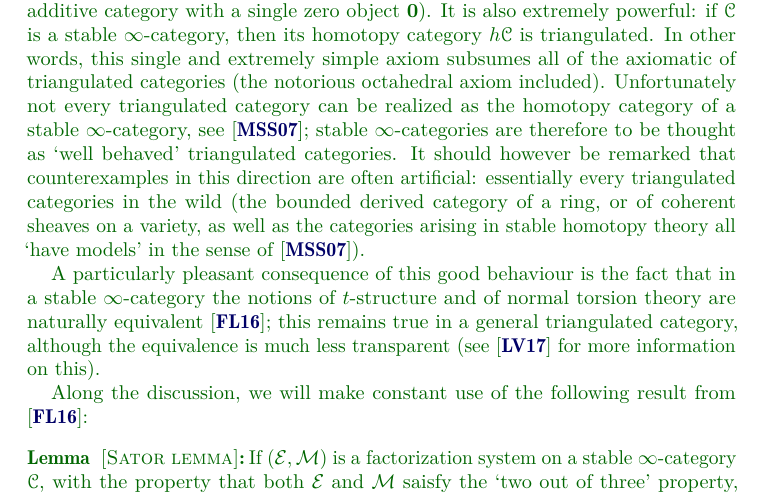
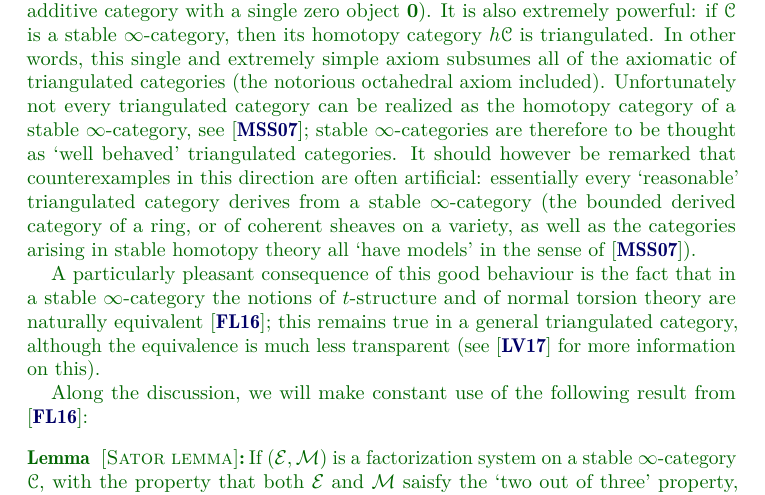
Before and after one commit to tetrapharmakon/hrts-n-tow, a LaTeX paper (hearts-revised.tex, which reads files/01-abs-intro-revised.tex): part of page 4 of 46, cut so that both start at the same text. Compiled offline with pdfLaTeX.

Commit message:
minime modifiche e quache refuso corretto

```diff
--- a/files/01-abs-intro-revised.tex
+++ b/files/01-abs-intro-revised.tex
@@ -63,7 +63,7 @@ Z\ar[r]&T
 in $\C$ is a pushout if and only if it is a pullback.
 \end{definition*}
 We will henceforth call these diagrams \emph{pullout diagrams} or simply \emph{pullouts}.
-The pullout axiom is inherently $\infty$-categorical: the only ordinary category with finite limits and colimits satisfying it is the trivial category (i.e. the terminal additive category with a single zero object $\bf 0$). It is also extremely powerful: if $\C$ is a stable $\infty$-category, then its homotopy category $h\C$ is triangulated. In other words, this single and extremely simple axiom subsumes all of the axiomatic of triangulated categories (the notorious octahedral axiom included). Unfortunately not every triangulated category can be realized as the homotopy category of a stable $\infty$-category, see \cite{MR2342636}; stable $\infty$-categories are therefore to be thought as `well behaved' triangulated categories. It should however be remarked that counterexamples in this direction are often artificial: essentially every triangulated categories in the wild (the bounded derived category of a ring, or of coherent sheaves on a variety, as well as the categories arising in stable homotopy theory all `have models'  in the sense of \cite{MR2342636}).
+The pullout axiom is inherently $\infty$-categorical: the only ordinary category with finite limits and colimits satisfying it is the trivial category (i.e. the terminal additive category with a single zero object $\bf 0$). It is also extremely powerful: if $\C$ is a stable $\infty$-category, then its homotopy category $h\C$ is triangulated. In other words, this single and extremely simple axiom subsumes all of the axiomatic of triangulated categories (the notorious octahedral axiom included). Unfortunately not every triangulated category can be realized as the homotopy category of a stable $\infty$-category, see \cite{MR2342636}; stable $\infty$-categories are therefore to be thought as `well behaved' triangulated categories. It should however be remarked that counterexamples in this direction are often artificial: essentially every `reasonable' triangulated category  derives from a stable $\infty$-category  (the bounded derived category of a ring, or of coherent sheaves on a variety, as well as the categories arising in stable homotopy theory all `have models'  in the sense of \cite{MR2342636}).
 
 A particularly pleasant consequence of this good behaviour is the fact that in a stable $\infty$-category the notions of $t$-structure and of normal torsion theory are naturally equivalent \cite{Fiorenza2014}; this remains true in a general triangulated category, although the equivalence is much less transparent (see \cite{tderiv} for more information on this).
 % it is shown in \cite{Fiorenza2014} that if $(\E,\M)$ is a factorization system on a stable $\infty$-category $\C$ with the property that both $\E$ and $\M$ are 3-for-2 classes then for every object $A\in\C$ an initial arrow $0\to A$ lies in $\E$ or $\M$ \emph{if and only if} the terminal arrow $A\to 0$ of the same object lies in the class. This initial/terminal symmetry, called the `Sator lemma' in \cite{Fiorenza2014} will be used several times in what follows.
```
Also changed, not shown: files/04-towers-revised.tex (+1 -1 lines).
